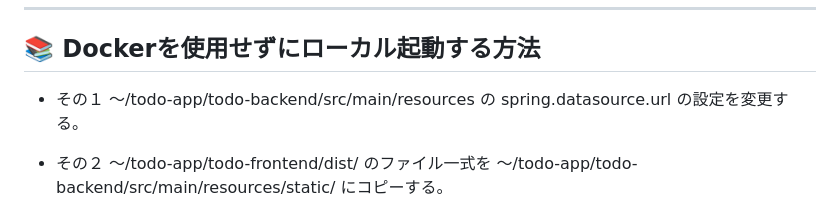
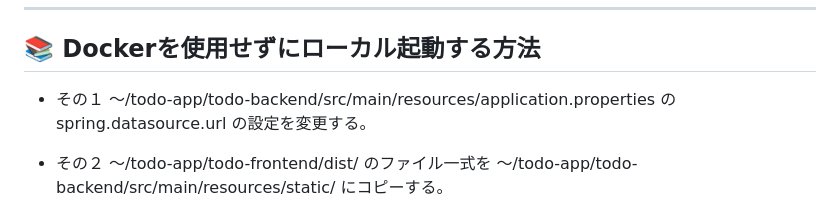
Before and after one commit to kichima-400/todo-app, a Markdown page: README.md, the part around the change. GitHub-like rendering.

```diff
--- a/README.md
+++ b/README.md
@@ -110,7 +110,7 @@ docker run -p 8080:8080 --env-file .env todo-app-full
 ## 📚 Dockerを使用せずにローカル起動する方法
 
 - その１
-  ～/todo-app/todo-backend/src/main/resources
+  ～/todo-app/todo-backend/src/main/resources/application.properties
   の
   spring.datasource.url の設定を変更する。
 
```
